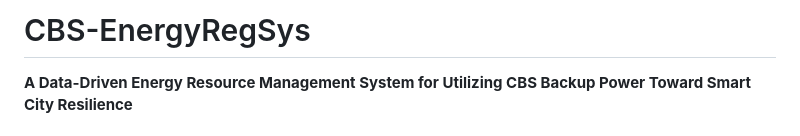
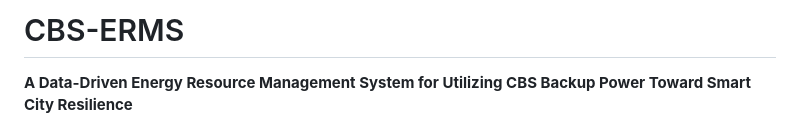
Before and after one commit to xundullah/CBS-ERM, a Markdown page: README.md, the part around the change. Rendered like a GitHub page.

```diff
--- a/README.md
+++ b/README.md
@@ -1,4 +1,4 @@
-# CBS-EnergyRegSys
+# CBS-ERMS
 
 **A Data-Driven Energy Resource Management System for Utilizing CBS Backup Power Toward Smart City Resilience**
 
```
